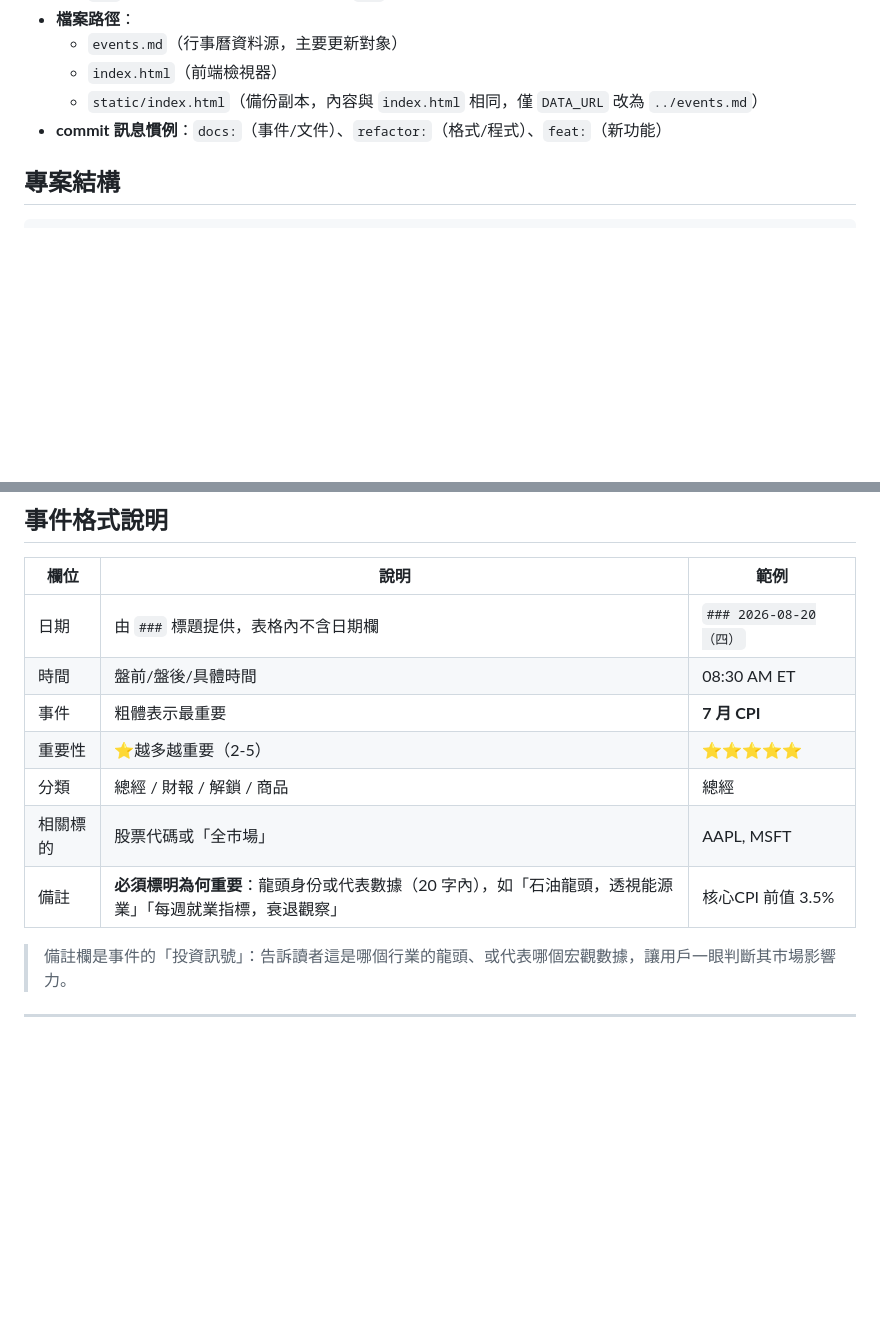
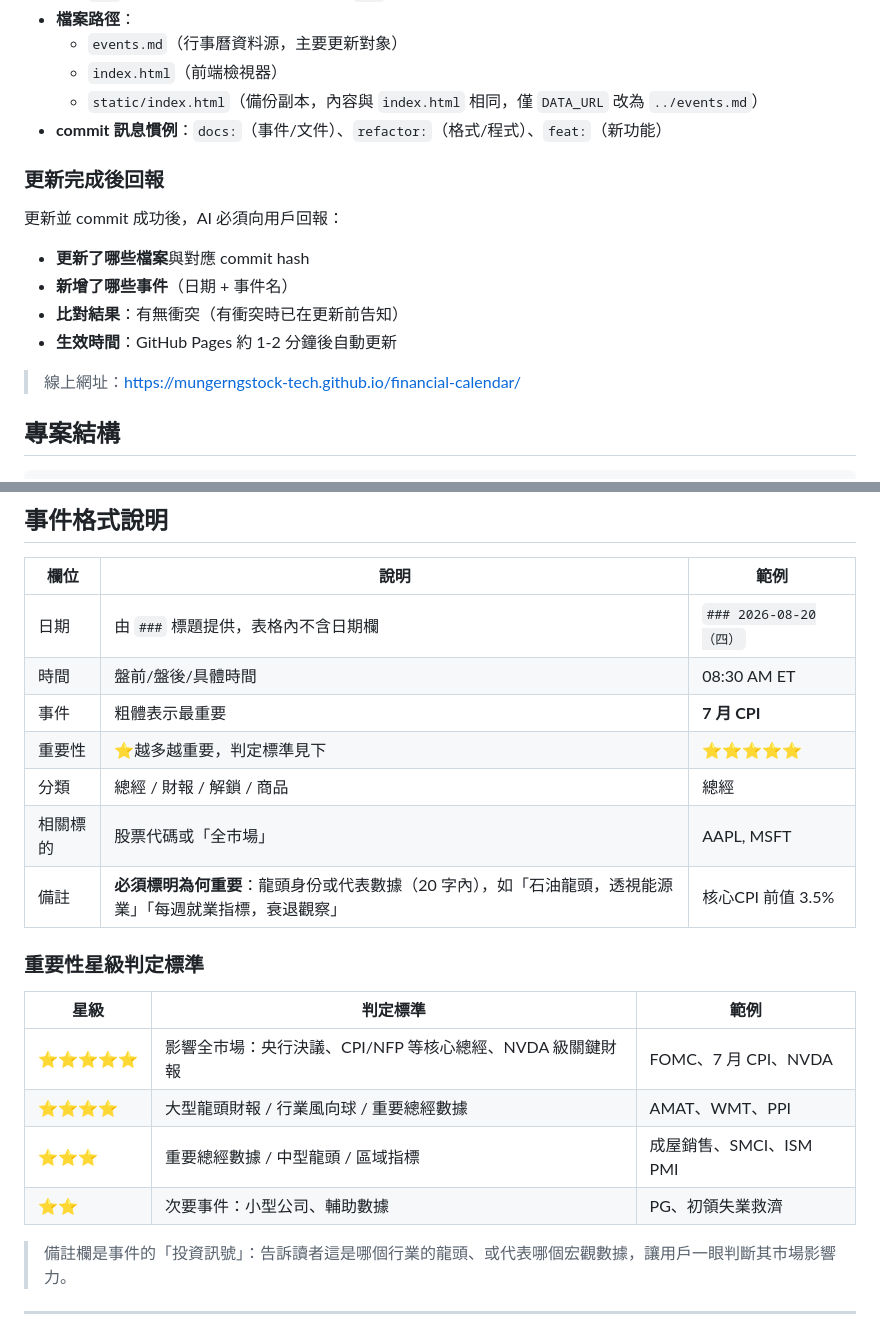
Before and after one commit to mungerngstock-tech/financial-calendar, a Markdown page: README.md, 2 parts joined by grey strips. Drawn GitHub-style; blank space fills up the shorter version.

Commit message:
docs: add importance star rules, update report step, Pages URL

````diff
--- a/README.md
+++ b/README.md
@@ -44,6 +44,17 @@
   - `static/index.html`（備份副本，內容與 `index.html` 相同，僅 `DATA_URL` 改為 `../events.md`）
 - **commit 訊息慣例**：`docs:`（事件/文件）、`refactor:`（格式/程式）、`feat:`（新功能）
 
+### 更新完成後回報
+
+更新並 commit 成功後，AI 必須向用戶回報：
+
+- **更新了哪些檔案**與對應 commit hash
+- **新增了哪些事件**（日期 + 事件名）
+- **比對結果**：有無衝突（有衝突時已在更新前告知）
+- **生效時間**：GitHub Pages 約 1-2 分鐘後自動更新
+
+> 線上網址：https://mungerngstock-tech.github.io/financial-calendar/
+
 ## 專案結構
 
 ```
@@ -82,10 +93,19 @@ push 後即更新，無需任何轉換步驟。
 | 日期 | 由 `###` 標題提供，表格內不含日期欄 | `### 2026-08-20（四）` |
 | 時間 | 盤前/盤後/具體時間 | 08:30 AM ET |
 | 事件 | 粗體表示最重要 | **7 月 CPI** |
-| 重要性 | ⭐越多越重要（2-5） | ⭐⭐⭐⭐⭐ |
+| 重要性 | ⭐越多越重要，判定標準見下 | ⭐⭐⭐⭐⭐ |
 | 分類 | 總經 / 財報 / 解鎖 / 商品 | 總經 |
 | 相關標的 | 股票代碼或「全市場」 | AAPL, MSFT |
 | 備註 | **必須標明為何重要**：龍頭身份或代表數據（20 字內），如「石油龍頭，透視能源業」「每週就業指標，衰退觀察」 | 核心CPI 前值 3.5% |
+
+### 重要性星級判定標準
+
+| 星級 | 判定標準 | 範例 |
+|------|----------|------|
+| ⭐⭐⭐⭐⭐ | 影響全市場：央行決議、CPI/NFP 等核心總經、NVDA 級關鍵財報 | FOMC、7 月 CPI、NVDA |
+| ⭐⭐⭐⭐ | 大型龍頭財報 / 行業風向球 / 重要總經數據 | AMAT、WMT、PPI |
+| ⭐⭐⭐ | 重要總經數據 / 中型龍頭 / 區域指標 | 成屋銷售、SMCI、ISM PMI |
+| ⭐⭐ | 次要事件：小型公司、輔助數據 | PG、初領失業救濟 |
 
 > 備註欄是事件的「投資訊號」：告訴讀者這是哪個行業的龍頭、或代表哪個宏觀數據，讓用戶一眼判斷其市場影響力。
 
````
